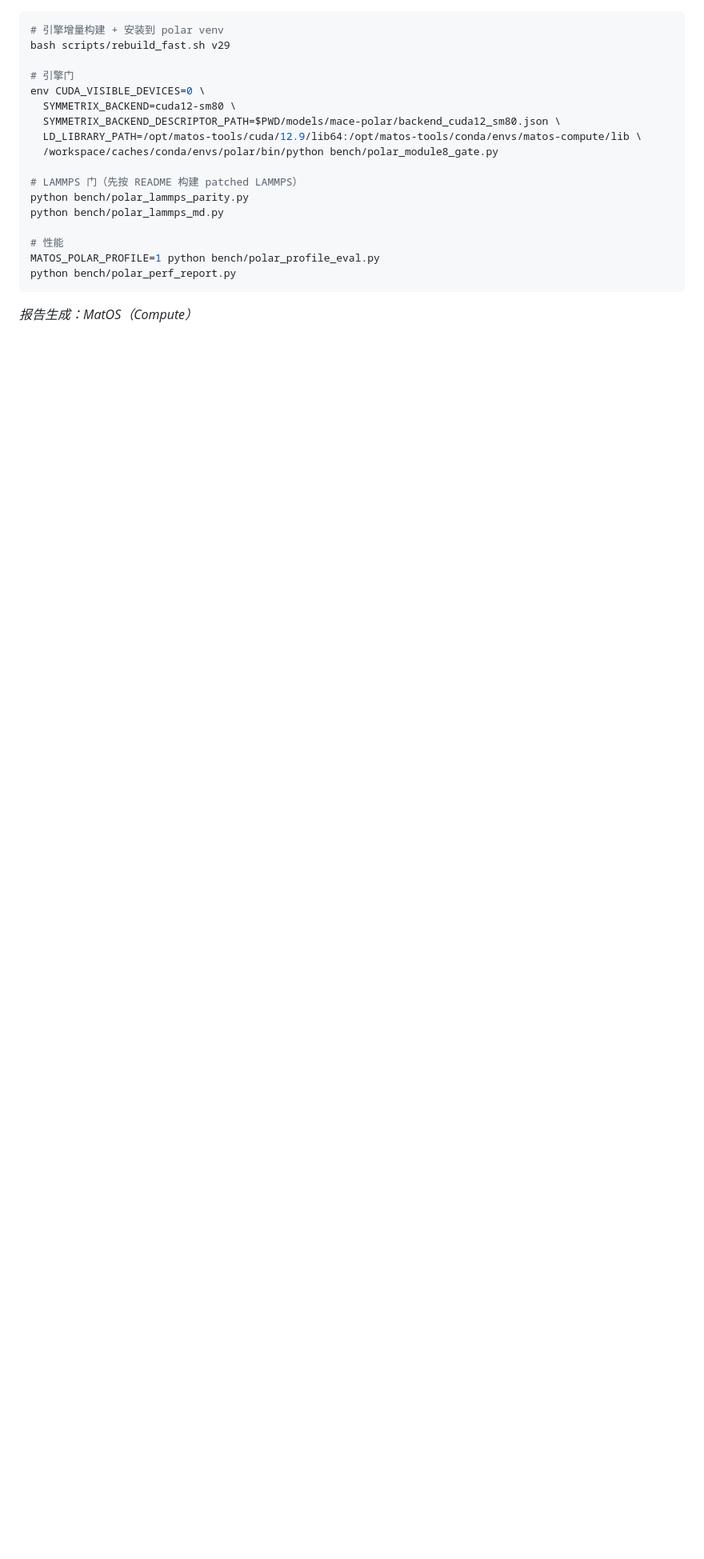
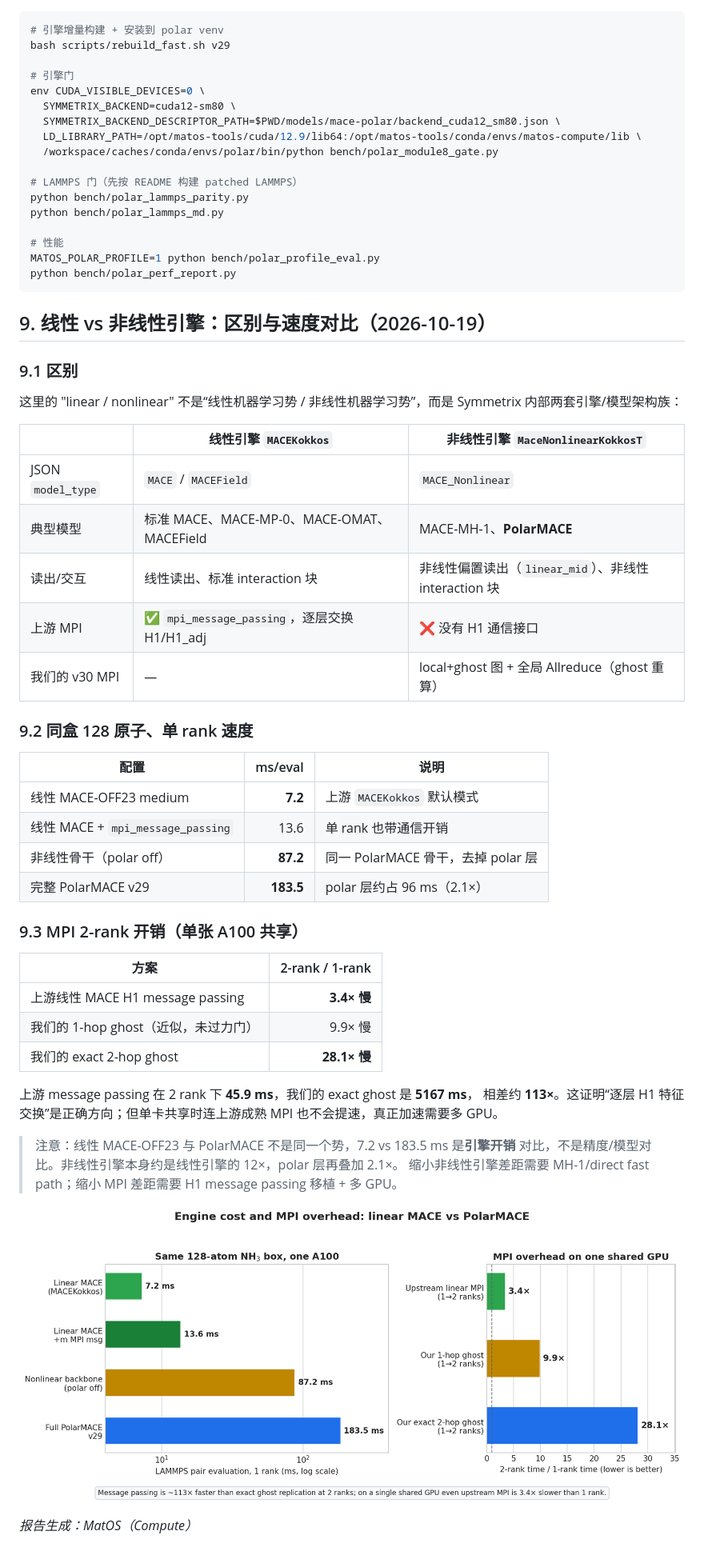
Before and after one commit to Yong-Q/symmetrix-polar, a Markdown page: docs/REPORT_2026-10-19.md, the part around the change. Shown at 80% size. Drawn GitHub-style; pictures changed too: results/polar_engine_compare.png (added); blank space fills up the shorter version.

````diff
--- a/docs/REPORT_2026-10-19.md
+++ b/docs/REPORT_2026-10-19.md
@@ -202,4 +202,48 @@ MATOS_POLAR_PROFILE=1 python bench/polar_profile_eval.py
 python bench/polar_perf_report.py
 ```
 
+
+## 9. 线性 vs 非线性引擎：区别与速度对比（2026-10-19）
+
+### 9.1 区别
+
+这里的 "linear / nonlinear" 不是“线性机器学习势 / 非线性机器学习势”，而是 Symmetrix
+内部两套引擎/模型架构族：
+
+| | 线性引擎 `MACEKokkos` | 非线性引擎 `MaceNonlinearKokkosT` |
+|---|---|---|
+| JSON `model_type` | `MACE` / `MACEField` | `MACE_Nonlinear` |
+| 典型模型 | 标准 MACE、MACE-MP-0、MACE-OMAT、MACEField | MACE-MH-1、**PolarMACE** |
+| 读出/交互 | 线性读出、标准 interaction 块 | 非线性偏置读出（`linear_mid`）、非线性 interaction 块 |
+| 上游 MPI | ✅ `mpi_message_passing`，逐层交换 H1/H1_adj | ❌ 没有 H1 通信接口 |
+| 我们的 v30 MPI | — | local+ghost 图 + 全局 Allreduce（ghost 重算） |
+
+### 9.2 同盒 128 原子、单 rank 速度
+
+| 配置 | ms/eval | 说明 |
+|---|---:|---|
+| 线性 MACE-OFF23 medium | **7.2** | 上游 `MACEKokkos` 默认模式 |
+| 线性 MACE + `mpi_message_passing` | 13.6 | 单 rank 也带通信开销 |
+| 非线性骨干（polar off） | **87.2** | 同一 PolarMACE 骨干，去掉 polar 层 |
+| 完整 PolarMACE v29 | **183.5** | polar 层约占 96 ms（2.1×） |
+
+### 9.3 MPI 2-rank 开销（单张 A100 共享）
+
+| 方案 | 2-rank / 1-rank |
+|---|---:|
+| 上游线性 MACE H1 message passing | **3.4× 慢** |
+| 我们的 1-hop ghost（近似，未过力门） | 9.9× 慢 |
+| 我们的 exact 2-hop ghost | **28.1× 慢** |
+
+上游 message passing 在 2 rank 下 **45.9 ms**，我们的 exact ghost 是 **5167 ms**，
+相差约 **113×**。这证明“逐层 H1 特征交换”是正确方向；但单卡共享时连上游成熟 MPI
+也不会提速，真正加速需要多 GPU。
+
+> 注意：线性 MACE-OFF23 与 PolarMACE 不是同一个势，7.2 vs 183.5 ms 是**引擎开销**
+> 对比，不是精度/模型对比。非线性引擎本身约是线性引擎的 12×，polar 层再叠加 2.1×。
+> 缩小非线性引擎差距需要 MH-1/direct fast path；缩小 MPI 差距需要 H1 message passing
+> 移植 + 多 GPU。
+
+![Engine and MPI comparison](../results/polar_engine_compare.png)
+
 *报告生成：MatOS（Compute）*
````
Also changed, not shown: README.md (+18 -0 lines), 5 other files.
